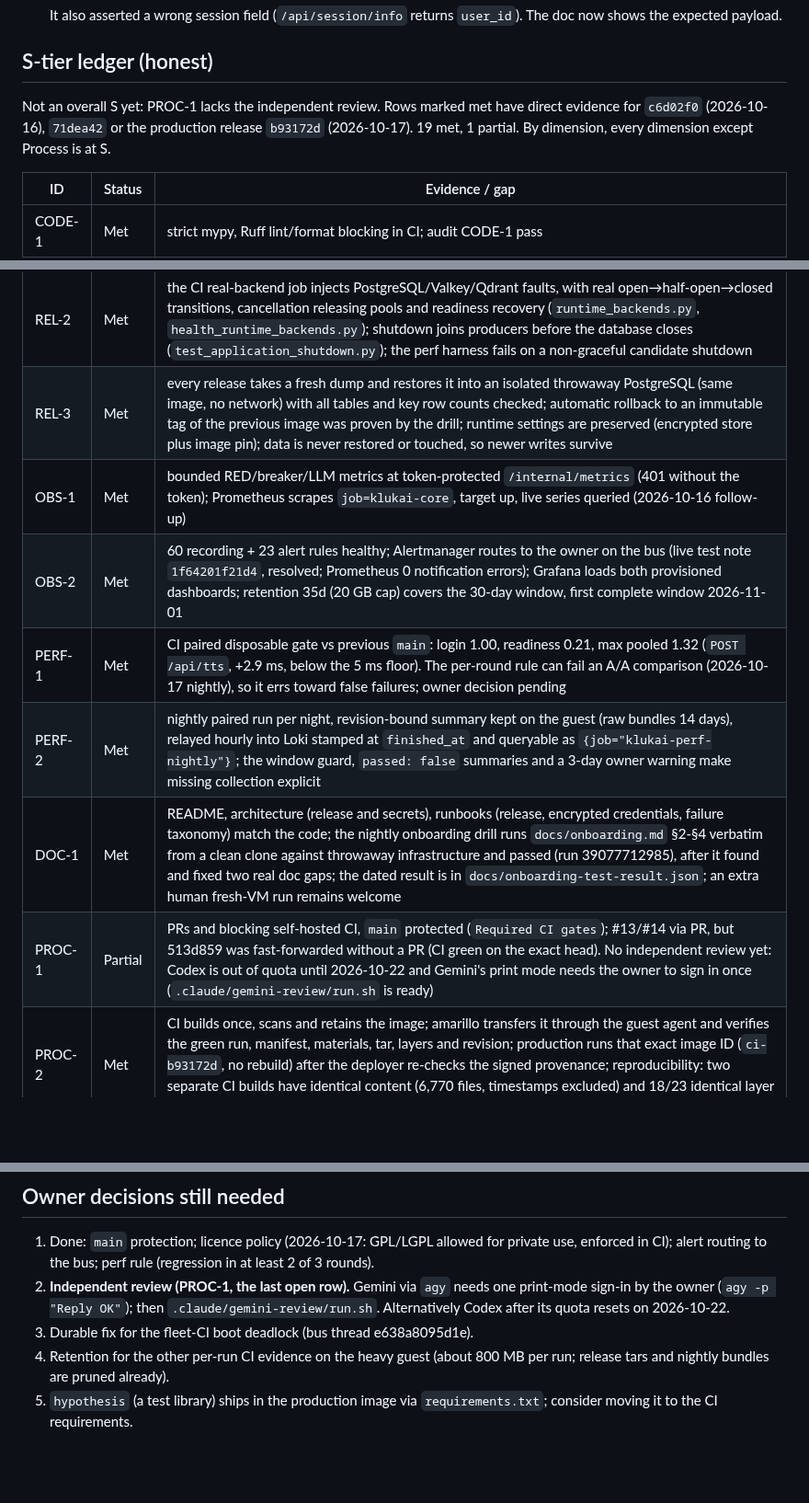
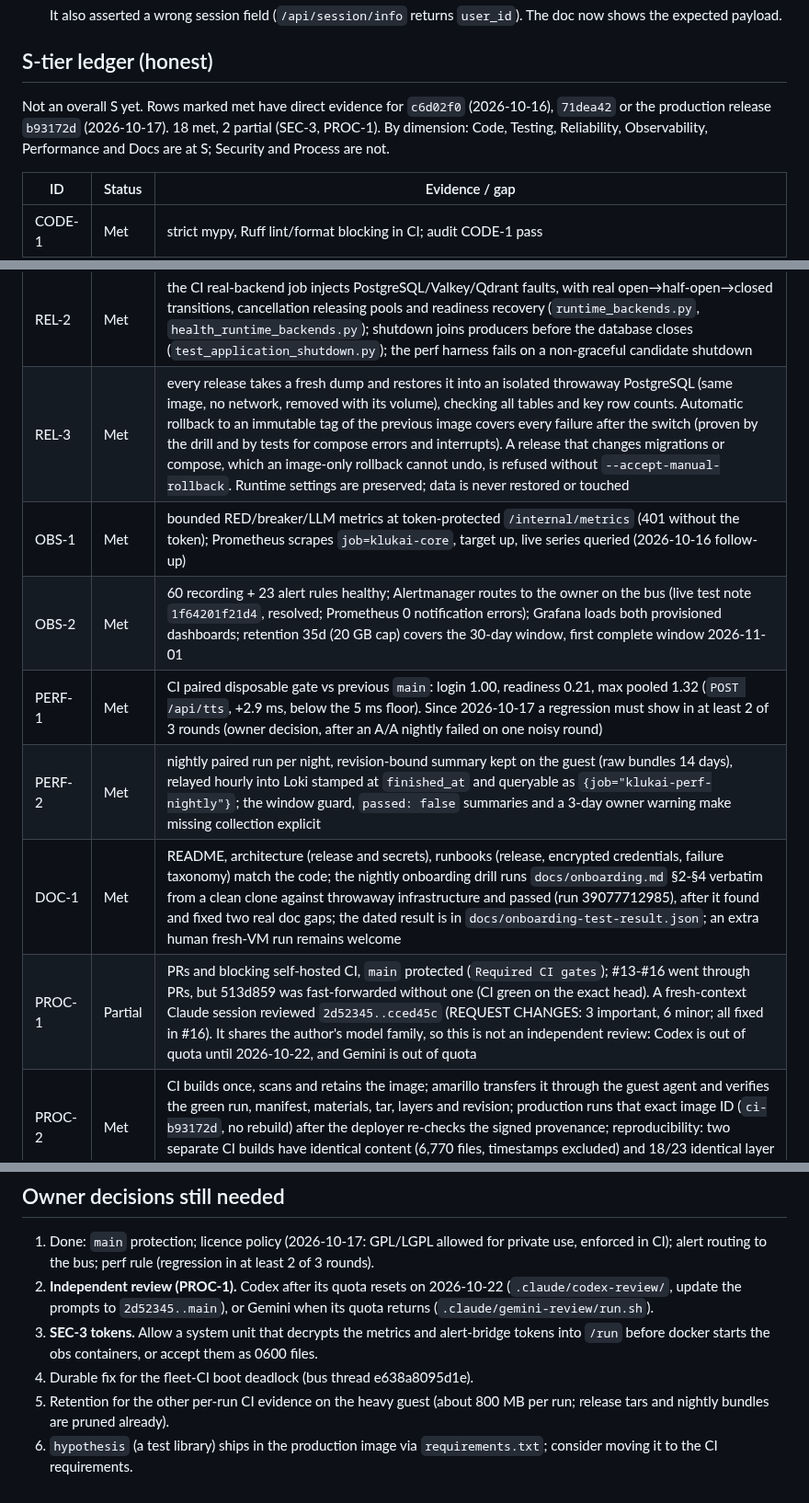
Before and after one commit to Al-Sarraf-Tech/klukai, a Markdown page: docs/handoff/2026-10-16-s-tier-finish.md, 3 parts joined by grey strips. Shown at 92% size. Rendered like a GitHub page; blank space fills up the shorter version.

Commit message:
docs: record the fresh-context review and correct SEC-3 in the ledger
The review found the deployer gaps fixed in #16 and that two internal
bearer tokens are still plaintext files, so SEC-3 is partial. PROC-1 stays
partial: the review shares the author's model family. 18 met, 2 partial.

```diff
--- a/docs/handoff/2026-10-16-s-tier-finish.md
+++ b/docs/handoff/2026-10-16-s-tier-finish.md
@@ -112,9 +119,9 @@ Incidents:
 
 ## S-tier ledger (honest)
 
-Not an overall S yet: PROC-1 lacks the independent review. Rows marked met have direct evidence for
-`c6d02f0` (2026-10-16), `71dea42` or the production release `b93172d` (2026-10-17). 19 met, 1 partial.
-By dimension, every dimension except Process is at S.
+Not an overall S yet. Rows marked met have direct evidence for `c6d02f0` (2026-10-16), `71dea42` or
+the production release `b93172d` (2026-10-17). 18 met, 2 partial (SEC-3, PROC-1). By dimension: Code,
+Testing, Reliability, Observability, Performance and Docs are at S; Security and Process are not.
 
 | ID | Status | Evidence / gap |
 | --- | --- | --- |
@@ -130,12 +137,12 @@ By dimension, every dimension except Process is at S.
 | REL-1 | Met | assertions mapped to passing CI tests. postgres fail-closed: `test_postgres_auth_failure_and_real_protocol_recovery`. redis ownership: `test_redis_session_failure_closed_and_preserved_owner_recovery`. qdrant degrade: `test_qdrant_real_search_loss_keeps_optional_memory_and_recovers`. model breaker recovery: `test_breaker_half_open_recovers_on_success`, `test_classifier_failures_open_model_breaker_without_secret_logs`. voice keeps text: `test_offline_voice_keeps_text_and_authenticated_socket_usable`. images: `test_actual_busy_worker_can_retry_without_duplicate_render`, `test_global_agy_missing_or_unauthorized_user_cannot_fall_back`. search: `test_mcp_open_breaker_rejects_tool_without_network`, `test_tool_timeout_records_error_and_recovers_session` |
 | REL-2 | Met | the CI real-backend job injects PostgreSQL/Valkey/Qdrant faults, with real open→half-open→closed transitions, cancellation releasing pools and readiness recovery (`runtime_backends.py`, `health_runtime_backends.py`); shutdown joins producers before the database closes (`test_application_shutdown.py`); the perf harness fails on a non-graceful candidate shutdown |
-| REL-3 | Met | every release takes a fresh dump and restores it into an isolated throwaway PostgreSQL (same image, no network) with all tables and key row counts checked; automatic rollback to an immutable tag of the previous image was proven by the drill; runtime settings are preserved (encrypted store plus image pin); data is never restored or touched, so newer writes survive |
+| REL-3 | Met | every release takes a fresh dump and restores it into an isolated throwaway PostgreSQL (same image, no network, removed with its volume), checking all tables and key row counts. Automatic rollback to an immutable tag of the previous image covers every failure after the switch (proven by the drill and by tests for compose errors and interrupts). A release that changes migrations or compose, which an image-only rollback cannot undo, is refused without `--accept-manual-rollback`. Runtime settings are preserved; data is never restored or touched |
 | OBS-1 | Met | bounded RED/breaker/LLM metrics at token-protected `/internal/metrics` (401 without the token); Prometheus scrapes `job=klukai-core`, target up, live series queried (2026-10-16 follow-up) |
 | OBS-2 | Met | 60 recording + 23 alert rules healthy; Alertmanager routes to the owner on the bus (live test note `1f64201f21d4`, resolved; Prometheus 0 notification errors); Grafana loads both provisioned dashboards; retention 35d (20 GB cap) covers the 30-day window, first complete window 2026-11-01 |
-| PERF-1 | Met | CI paired disposable gate vs previous `main`: login 1.00, readiness 0.21, max pooled 1.32 (`POST /api/tts`, +2.9 ms, below the 5 ms floor). The per-round rule can fail an A/A comparison (2026-10-17 nightly), so it errs toward false failures; owner decision pending |
+| PERF-1 | Met | CI paired disposable gate vs previous `main`: login 1.00, readiness 0.21, max pooled 1.32 (`POST /api/tts`, +2.9 ms, below the 5 ms floor). Since 2026-10-17 a regression must show in at least 2 of 3 rounds (owner decision, after an A/A nightly failed on one noisy round) |
 | PERF-2 | Met | nightly paired run per night, revision-bound summary kept on the guest (raw bundles 14 days), relayed hourly into Loki stamped at `finished_at` and queryable as `{job="klukai-perf-nightly"}`; the window guard, `passed: false` summaries and a 3-day owner warning make missing collection explicit |
 | DOC-1 | Met | README, architecture (release and secrets), runbooks (release, encrypted credentials, failure taxonomy) match the code; the nightly onboarding drill runs `docs/onboarding.md` §2-§4 verbatim from a clean clone against throwaway infrastructure and passed (run 39077712985), after it found and fixed two real doc gaps; the dated result is in `docs/onboarding-test-result.json`; an extra human fresh-VM run remains welcome |
-| PROC-1 | Partial | PRs and blocking self-hosted CI, `main` protected (`Required CI gates`); #13/#14 via PR, but 513d859 was fast-forwarded without a PR (CI green on the exact head). No independent review yet: Codex is out of quota until 2026-10-22 and Gemini's print mode needs the owner to sign in once (`.claude/gemini-review/run.sh` is ready) |
+| PROC-1 | Partial | PRs and blocking self-hosted CI, `main` protected (`Required CI gates`); #13-#16 went through PRs, but 513d859 was fast-forwarded without one (CI green on the exact head). A fresh-context Claude session reviewed `2d52345..cced45c` (REQUEST CHANGES: 3 important, 6 minor; all fixed in #16). It shares the author's model family, so this is not an independent review: Codex is out of quota until 2026-10-22, and Gemini is out of quota |
 | PROC-2 | Met | CI builds once, scans and retains the image; amarillo transfers it through the guest agent and verifies the green run, manifest, materials, tar, layers and revision; production runs that exact image ID (`ci-b93172d`, no rebuild) after the deployer re-checks the signed provenance; reproducibility: two separate CI builds have identical content (6,770 files, timestamps excluded) and 18/23 identical layer digests (the rest differ by timestamps only) |
 | PROC-3 | Met | the exact CI-green commit `b93172d` is deployed as its CI image, with the revision label bound and the image ID read back; the PWA bundle (`e1d6942f`) comes from Flutter source unchanged since; live smoke: public auth, forged/anonymous rejection, WSS and revocation (4001), token redaction, 0 server errors; e2e user journeys as `claude` |
 
@@ -143,10 +150,12 @@ By dimension, every dimension except Process is at S.
 
 1. Done: `main` protection; licence policy (2026-10-17: GPL/LGPL allowed for private use, enforced in CI);
    alert routing to the bus; perf rule (regression in at least 2 of 3 rounds).
-2. **Independent review (PROC-1, the last open row).** Gemini via `agy` needs one print-mode sign-in by the owner
-   (`agy -p "Reply OK"`); then `.claude/gemini-review/run.sh`. Alternatively Codex after its quota resets on 2026-10-22.
-3. Durable fix for the fleet-CI boot deadlock (bus thread e638a8095d1e).
-4. Retention for the other per-run CI evidence on the heavy guest (about 800 MB per run; release tars and nightly
+2. **Independent review (PROC-1).** Codex after its quota resets on 2026-10-22 (`.claude/codex-review/`, update
+   the prompts to `2d52345..main`), or Gemini when its quota returns (`.claude/gemini-review/run.sh`).
+3. **SEC-3 tokens.** Allow a system unit that decrypts the metrics and alert-bridge tokens into `/run` before
+   docker starts the obs containers, or accept them as 0600 files.
+4. Durable fix for the fleet-CI boot deadlock (bus thread e638a8095d1e).
+5. Retention for the other per-run CI evidence on the heavy guest (about 800 MB per run; release tars and nightly
    bundles are pruned already).
-5. `hypothesis` (a test library) ships in the production image via `requirements.txt`; consider moving it to the CI
+6. `hypothesis` (a test library) ships in the production image via `requirements.txt`; consider moving it to the CI
    requirements.
```
Also changed, not shown: other parts of docs/handoff/2026-10-16-s-tier-finish.md (+8 -1 lines).
